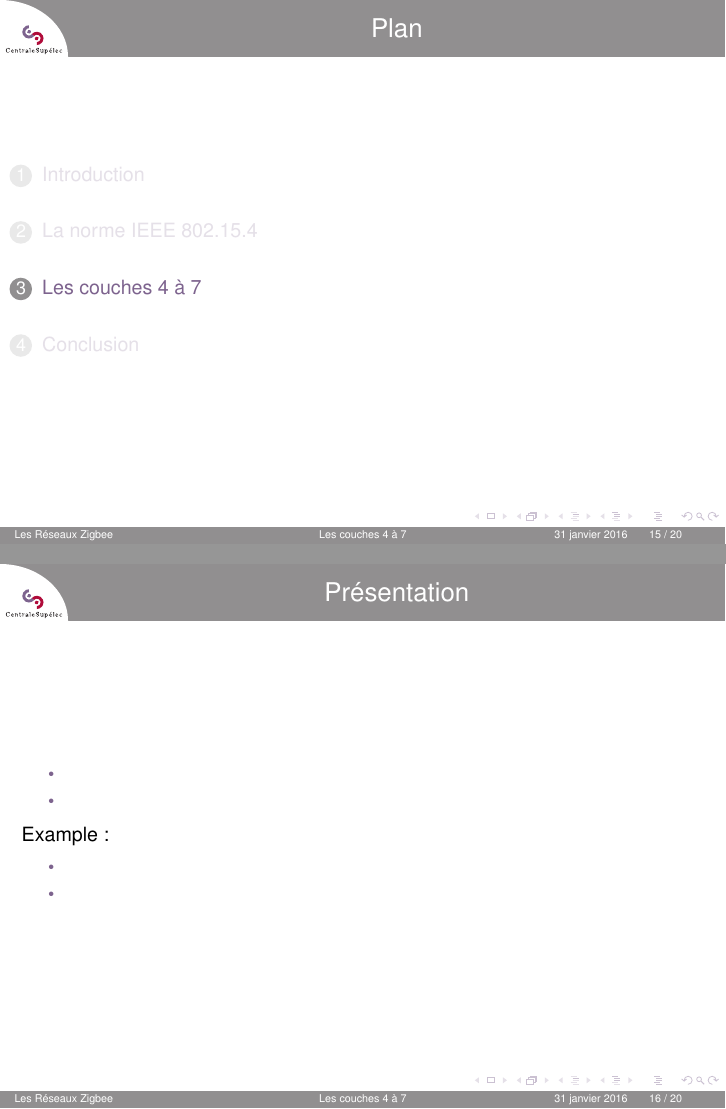
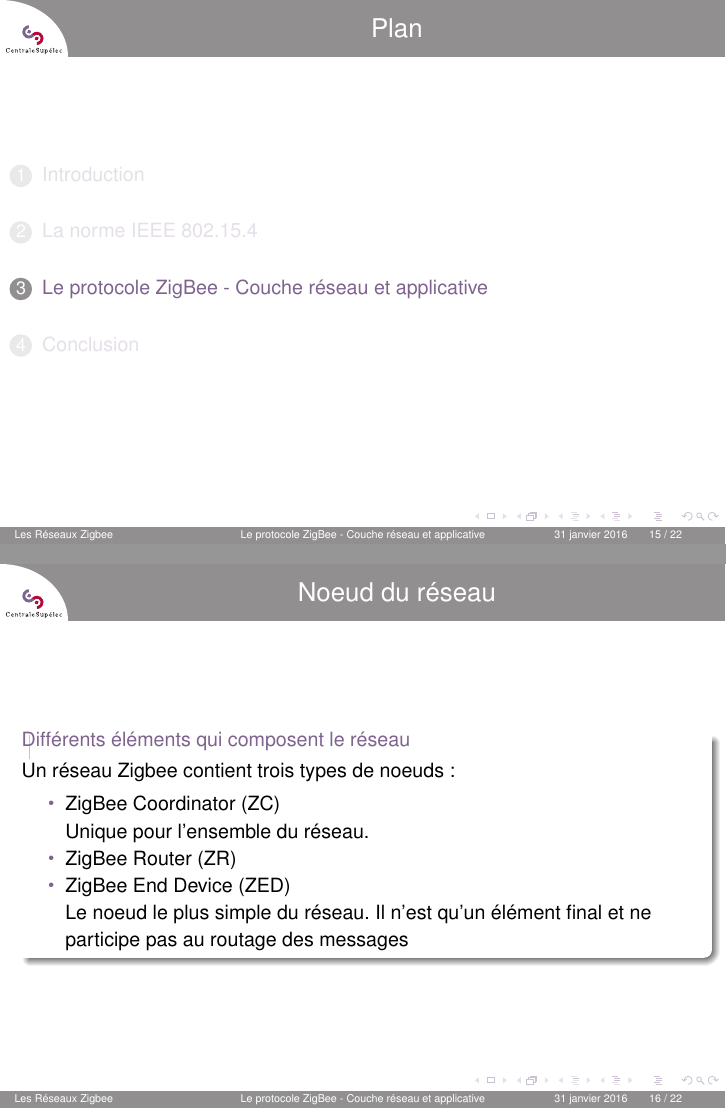
Before and after one commit to H3r3tiik/ReseauxZigbee, LaTeX slides (presentation/presentation.tex): pages 15 and 16 of 20 before the commit and pages 15 and 16 of 22 after it, joined at a grey line. Compiled offline with pdfLaTeX.

Commit message:
Slides sur les topologies et les différents noeuds du réseau

```diff
--- a/presentation/presentation.tex
+++ b/presentation/presentation.tex
@@ -164,19 +164,45 @@
     \end{itemize}
   \end{frame}
 
-  \section{Les couches 4 à 7}
+  \section{Le protocole ZigBee - Couche réseau et applicative}
+
   \begin{frame}
-    \frametitle{Présentation}
+   \frametitle{Noeud du réseau}
+   \begin{block}{Différents éléments qui composent le réseau}
+    Un réseau Zigbee contient trois types de noeuds :
     \begin{itemize}
-      \item
-      \item
+     \item ZigBee Coordinator (ZC)\\
+     Unique pour l'ensemble du réseau.
+     \item ZigBee Router (ZR)
+     \item ZigBee End Device (ZED)\\
+     Le noeud le plus simple du réseau. Il n'est qu'un élément final et ne participe pas au routage des messages
     \end{itemize}
-    Example :
+   \end{block}
+  \end{frame}
+
+  \begin{frame}
+   \frametitle{Topologie du réseau}
+   \begin{block}{Plusieurs type de topologie sont envisageable}
+   \begin{columns}
+    \column{0.5\textwidth}
     \begin{itemize}
-      \item
-      \item
+     \item Topologie en arbre\\
+     Les noeuds qui le peuvent se connecte au ZC, et les noeud plus éloignés se connectent à l'un des ZR qui sont à sa porté
+     \item Topologie maillée\\
+     Tous les noeuds à porté les uns des autre peuvent communiquer entre eux
     \end{itemize}
+
+    \column{0.5\textwidth}
+    \includegraphics[scale=0.3]{Topologie-Maille.png}
+   \end{columns}
+   \end{block}
   \end{frame}
+
+  \begin{frame}
+   \frametitle{Adressage}
+  \end{frame}
+
+
 
   \begin{frame}
     \frametitle{Adressage}
```
Also changed, not shown: presentation/presentation.pdf, 6 other files.
